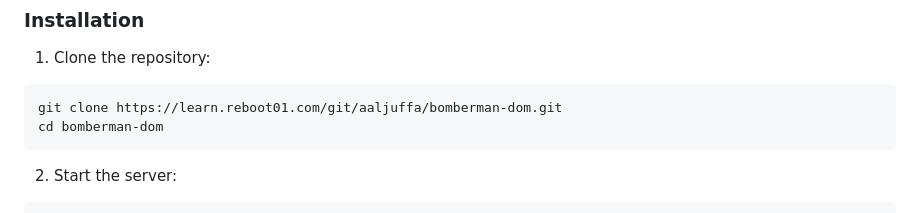
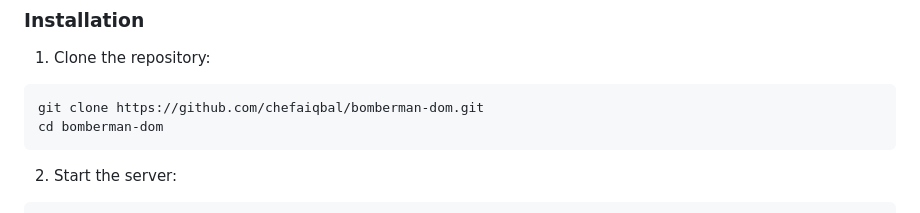
Before and after one commit to chefaiqbal/bomberman-dom, a Markdown page: README.md, the part around the change. Rendered like a GitHub page.

````diff
--- a/README.md
+++ b/README.md
@@ -138,7 +138,7 @@ bomberman-dom/
 ### Installation
 1. Clone the repository:
 ```
-git clone https://learn.reboot01.com/git/aaljuffa/bomberman-dom.git
+git clone https://github.com/chefaiqbal/bomberman-dom.git
 cd bomberman-dom
 ```
 
````
